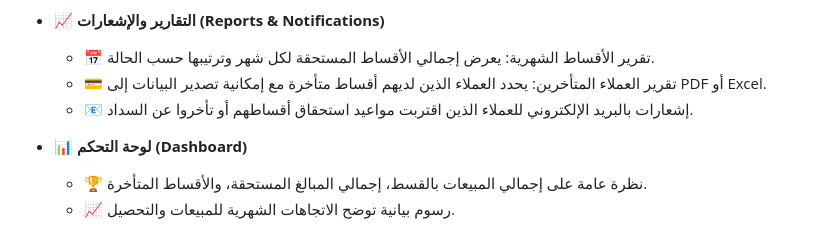
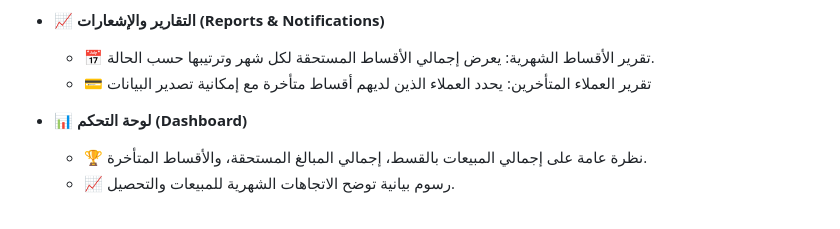
Before and after one commit to a3mqq2/alakhwah, a Markdown page: README.md, the part around the change. Rendered like a GitHub page.

```diff
--- a/README.md
+++ b/README.md
@@ -25,8 +25,7 @@
 
 - **📈 التقارير والإشعارات (Reports & Notifications)**
   - 📅 تقرير الأقساط الشهرية: يعرض إجمالي الأقساط المستحقة لكل شهر وترتيبها حسب الحالة.
-  - 💳 تقرير العملاء المتأخرين: يحدد العملاء الذين لديهم أقساط متأخرة مع إمكانية تصدير البيانات إلى PDF أو Excel.
-  - 📧 إشعارات بالبريد الإلكتروني للعملاء الذين اقتربت مواعيد استحقاق أقساطهم أو تأخروا عن السداد.
+  - 💳 تقرير العملاء المتأخرين: يحدد العملاء الذين لديهم أقساط متأخرة مع إمكانية تصدير البيانات
 
 - **📊 لوحة التحكم (Dashboard)**
   - 🏆 نظرة عامة على إجمالي المبيعات بالقسط، إجمالي المبالغ المستحقة، والأقساط المتأخرة.
```
